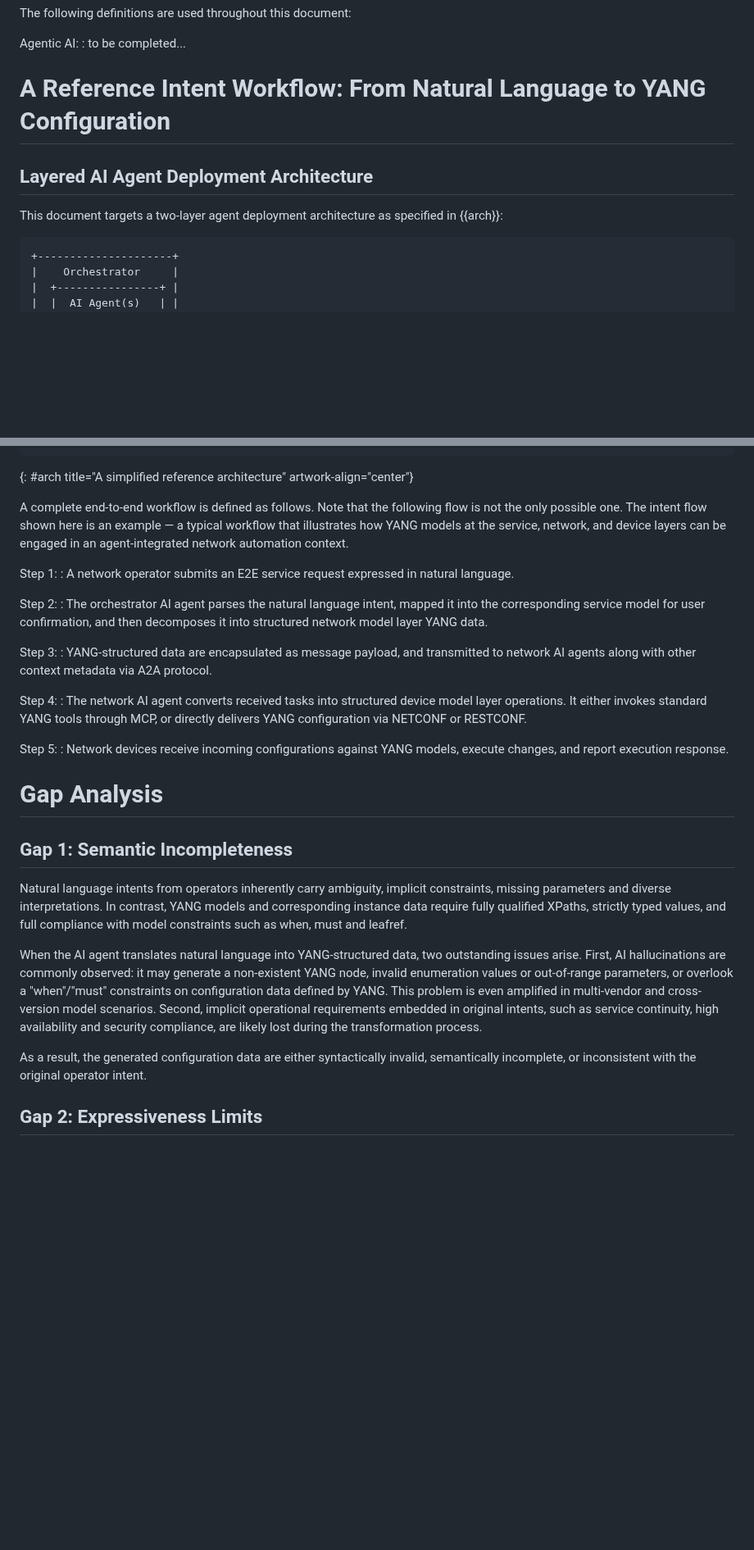
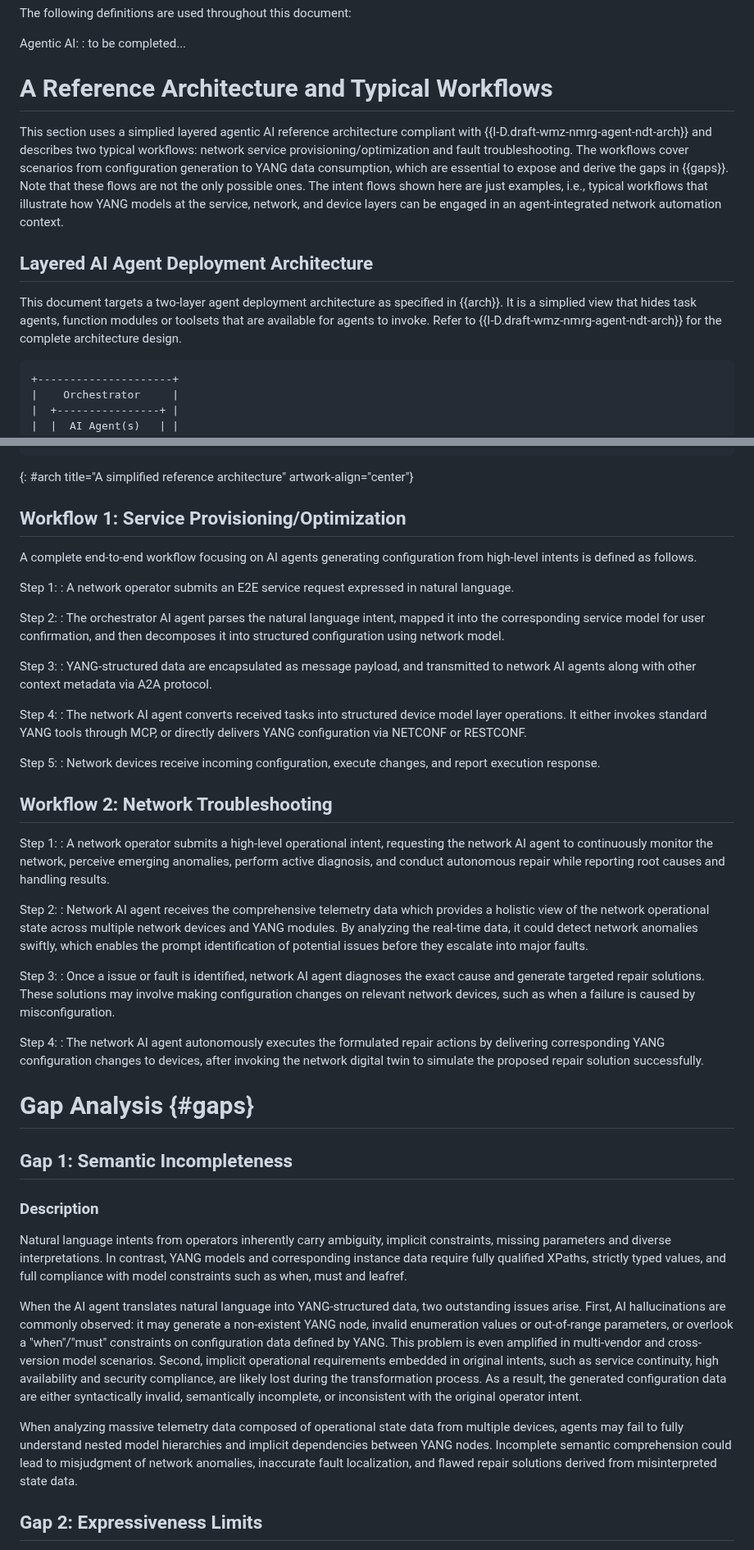
Before and after one commit to QiufangMa/AgentImpact2YANG, a Markdown page: draft-xxx-yang-agent-challenges.md, 2 parts joined by grey strips. Shown at 82% size. GitHub-like rendering; blank space fills up the shorter version.

Commit message:
populate sections

```diff
--- a/draft-xxx-yang-agent-challenges.md
+++ b/draft-xxx-yang-agent-challenges.md
@@ -87,11 +88,14 @@ The following definitions are used throughout this document:
 Agentic AI:
 : to be completed...
 
-# A Reference Intent Workflow: From Natural Language to YANG Configuration
+# A Reference Architecture and Typical Workflows
+
+This section uses a simplied layered agentic AI reference architecture compliant with {{I-D.draft-wmz-nmrg-agent-ndt-arch}} and describes two typical workflows: network service provisioning/optimization and fault troubleshooting. The workflows cover scenarios from configuration generation to YANG data consumption, which are essential to expose and derive the gaps in {{gaps}}. Note that these flows are not the only possible ones. The intent flows shown here are just examples, i.e., typical workflows that illustrate how YANG models at the service, network, and device layers can be engaged in an agent-integrated network automation context.
 
 ## Layered AI Agent Deployment Architecture
 
-This document targets a two-layer agent deployment architecture as specified in {{arch}}:
+This document targets a two-layer agent deployment architecture as specified in {{arch}}. It is a simplied view that hides task agents, function modules or toolsets that are available for agents to invoke. Refer to {{I-D.draft-wmz-nmrg-agent-ndt-arch}} for the complete architecture design.
+
 
 ~~~~
 +---------------------+
@@ -119,13 +123,16 @@ This document targets a two-layer agent deployment architecture as specified in
 ~~~~
 {: #arch title="A simplified reference architecture" artwork-align="center"}
 
-A complete end-to-end workflow is defined as follows. Note that the following flow is not the only possible one. The intent flow shown here is an example — a typical workflow that illustrates how YANG models at the service, network, and device layers can be engaged in an agent-integrated network automation context.
+
+## Workflow 1: Service Provisioning/Optimization
+
+A complete end-to-end workflow focusing on AI agents generating configuration from high-level intents is defined as follows.
 
 Step 1:
 : A network operator submits an E2E service request expressed in natural language.
 
 Step 2:
-: The orchestrator AI agent parses the natural language intent, mapped it into the corresponding service model for user confirmation, and then decomposes it into structured network model layer YANG data.
+: The orchestrator AI agent parses the natural language intent, mapped it into the corresponding service model for user confirmation, and then decomposes it into structured configuration using network model.
 
 Step 3:
 : YANG-structured data are encapsulated as message payload, and transmitted to network AI agents along with other context metadata via A2A protocol.
@@ -134,18 +141,33 @@ Step 4:
 : The network AI agent converts received tasks into structured device model layer operations. It either invokes standard YANG tools through MCP, or directly delivers YANG configuration via NETCONF or RESTCONF.
 
 Step 5:
-: Network devices receive incoming configurations against YANG models, execute changes, and report execution response.
+: Network devices receive incoming configuration, execute changes, and report execution response.
 
+## Workflow 2: Network Troubleshooting
 
-# Gap Analysis
+Step 1:
+: A network operator submits a high-level operational intent, requesting the network AI agent to continuously monitor the network, perceive emerging anomalies, perform active diagnosis, and conduct autonomous repair while reporting root causes and handling results.
+
+Step 2:
+: Network AI agent receives the comprehensive telemetry data which provides a holistic view of the network operational state across multiple network devices and YANG modules. By analyzing the real-time data, it could detect network anomalies swiftly, which enables the prompt identification of potential issues before they escalate into major faults.
+
+Step 3:
+: Once a issue or fault is identified, network AI agent diagnoses the exact cause and generate targeted repair solutions. These solutions may involve making configuration changes on relevant network devices, such as when a failure is caused by misconfiguration.
+
+Step 4:
+: The network AI agent autonomously executes the formulated repair actions by delivering corresponding YANG configuration changes to devices, after invoking the network digital twin to simulate the proposed repair solution successfully.
+
+# Gap Analysis {#gaps}
 
 ## Gap 1: Semantic Incompleteness
 
+### Description
+
 Natural language intents from operators inherently carry ambiguity, implicit constraints, missing parameters and diverse interpretations. In contrast, YANG models and corresponding instance data require fully qualified XPaths, strictly typed values, and full compliance with model constraints such as when, must and leafref.
 
-When the AI agent translates natural language into YANG-structured data, two outstanding issues arise. First, AI hallucinations are commonly observed: it may generate a non-existent YANG node, invalid enumeration values or out-of-range parameters, or overlook a "when"/"must" constraints on configuration data defined by YANG. This problem is even amplified in multi-vendor and cross-version model scenarios. Second, implicit operational requirements embedded in original intents, such as service continuity, high availability and security compliance, are likely lost during the transformation process.
+When the AI agent translates natural language into YANG-structured data, two outstanding issues arise. First, AI hallucinations are commonly observed: it may generate a non-existent YANG node, invalid enumeration values or out-of-range parameters, or overlook a "when"/"must" constraints on configuration data defined by YANG. This problem is even amplified in multi-vendor and cross-version model scenarios. Second, implicit operational requirements embedded in original intents, such as service continuity, high availability and security compliance, are likely lost during the transformation process. As a result, the generated configuration data are either syntactically invalid, semantically incomplete, or inconsistent with the original operator intent.
 
-As a result, the generated configuration data are either syntactically invalid, semantically incomplete, or inconsistent with the original operator intent.
+When analyzing massive telemetry data composed of operational state data from multiple devices, agents may fail to fully understand nested model hierarchies and implicit dependencies between YANG nodes. Incomplete semantic comprehension could lead to misjudgment of network anomalies, inaccurate fault localization, and flawed repair solutions derived from misinterpreted state data.
 
 ## Gap 2: Expressiveness Limits
 
```
Also changed, not shown: other parts of draft-xxx-yang-agent-challenges.md (+8 -5 lines).
